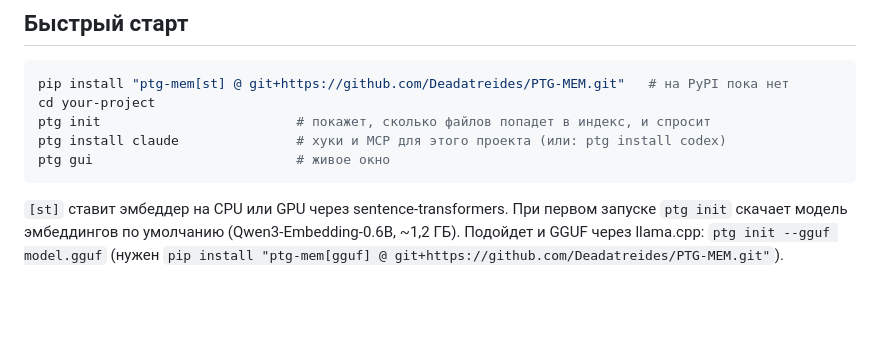
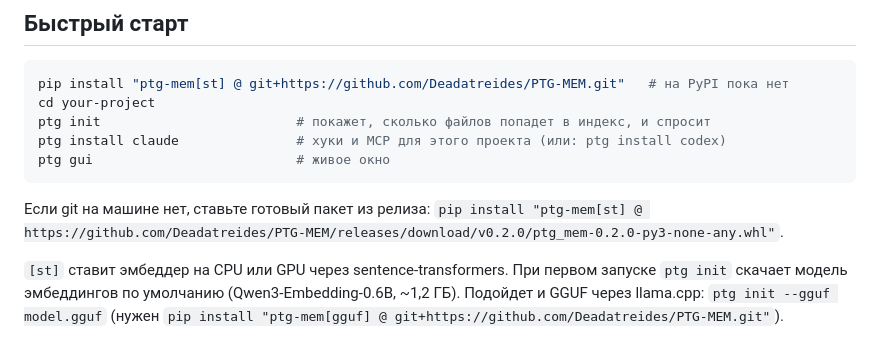
Before and after one commit to Deadatreides/PTG-MEM, a Markdown page: README.ru.md, the part around the change. GitHub-like rendering; blank space fills up the shorter version.

Commit message:
README: install from the release wheel when git is not installed

````diff
--- a/README.ru.md
+++ b/README.ru.md
@@ -74,6 +74,9 @@ ptg install claude               # хуки и MCP для этого проек
 ptg gui                          # живое окно
 ```
 
+Если git на машине нет, ставьте готовый пакет из релиза:
+`pip install "ptg-mem[st] @ https://github.com/Deadatreides/PTG-MEM/releases/download/v0.2.0/ptg_mem-0.2.0-py3-none-any.whl"`.
+
 `[st]` ставит эмбеддер на CPU или GPU через sentence-transformers. При первом запуске `ptg init` скачает модель эмбеддингов по умолчанию (Qwen3-Embedding-0.6B,
 ~1,2 ГБ). Подойдет и GGUF через llama.cpp: `ptg init --gguf model.gguf` (нужен
 `pip install "ptg-mem[gguf] @ git+https://github.com/Deadatreides/PTG-MEM.git"`).
````
Also changed, not shown: README.md (+3 -0 lines).
